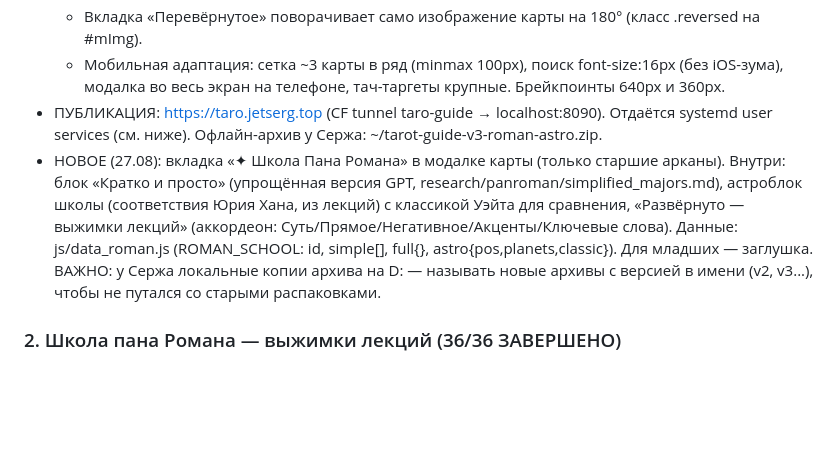
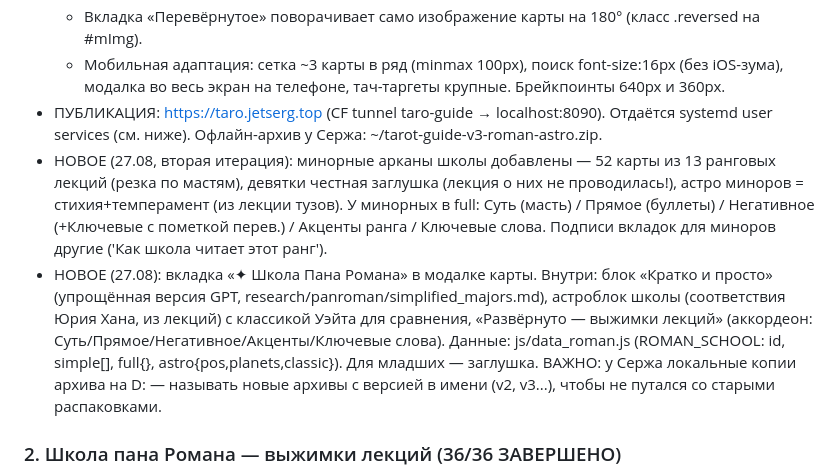
Before and after one commit to SergJet80/TARO, a Markdown page: SESSION-NOTES.md, the part around the change. Rendered like a GitHub page; blank space fills up the shorter version.

Commit message:
?v=4 для ассетов; SESSION-NOTES

```diff
--- a/SESSION-NOTES.md
+++ b/SESSION-NOTES.md
@@ -11,7 +11,8 @@
   - Вкладка «Перевёрнутое» поворачивает само изображение карты на 180° (класс .reversed на #mImg).
   - Мобильная адаптация: сетка ~3 карты в ряд (minmax 100px), поиск font-size:16px (без iOS-зума), модалка во весь экран на телефоне, тач-таргеты крупные. Брейкпоинты 640px и 360px.
 - ПУБЛИКАЦИЯ: https://taro.jetserg.top (CF tunnel taro-guide → localhost:8090). Отдаётся systemd user services (см. ниже). Офлайн-архив у Сержа: ~/tarot-guide-v3-roman-astro.zip.
-- НОВОЕ (27.08): вкладка «✦ Школа Пана Романа» в модалке карты (только старшие арканы). Внутри: блок «Кратко и просто» (упрощённая версия GPT, research/panroman/simplified_majors.md), астроблок школы (соответствия Юрия Хана, из лекций) с классикой Уэйта для сравнения, «Развёрнуто — выжимки лекций» (аккордеон: Суть/Прямое/Негативное/Акценты/Ключевые слова). Данные: js/data_roman.js (ROMAN_SCHOOL: id, simple[], full{}, astro{pos,planets,classic}). Для младших — заглушка. ВАЖНО: у Сержа локальные копии архива на D: — называть новые архивы с версией в имени (v2, v3...), чтобы не путался со старыми распаковками.
+- НОВОЕ (27.08, вторая итерация): минорные арканы школы добавлены — 52 карты из 13 ранговых лекций (резка по мастям), девятки честная заглушка (лекция о них не проводилась!), астро миноров = стихия+темперамент (из лекции тузов). У минорных в full: Суть (масть) / Прямое (буллеты) / Негативное (+Ключевые с пометкой перев.) / Акценты ранга / Ключевые слова. Подписи вкладок для миноров другие ('Как школа читает этот ранг').
+- НОВОЕ (27.08): вкладка «✦ Школа Пана Романа» в модалке карты. Внутри: блок «Кратко и просто» (упрощённая версия GPT, research/panroman/simplified_majors.md), астроблок школы (соответствия Юрия Хана, из лекций) с классикой Уэйта для сравнения, «Развёрнуто — выжимки лекций» (аккордеон: Суть/Прямое/Негативное/Акценты/Ключевые слова). Данные: js/data_roman.js (ROMAN_SCHOOL: id, simple[], full{}, astro{pos,planets,classic}). Для младших — заглушка. ВАЖНО: у Сержа локальные копии архива на D: — называть новые архивы с версией в имени (v2, v3...), чтобы не путался со старыми распаковками.
 
 ### 2. Школа пана Романа — выжимки лекций (36/36 ЗАВЕРШЕНО)
 - Папка `research/panroman/{major,minor}/`: транскрипты (.txt) + SUMMARY.md по каждой лекции.
```
